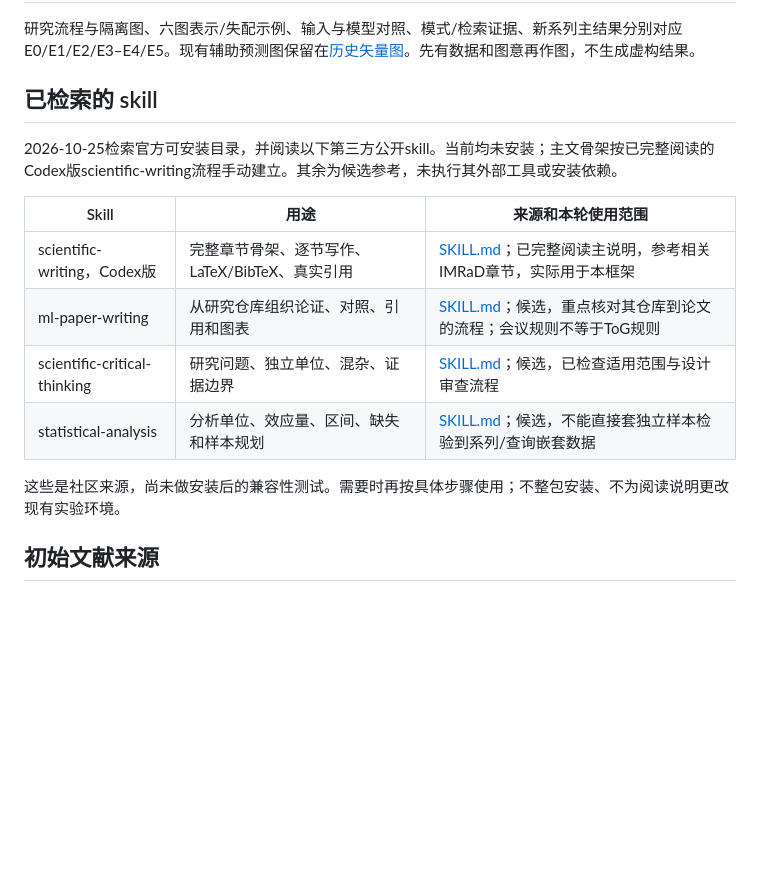
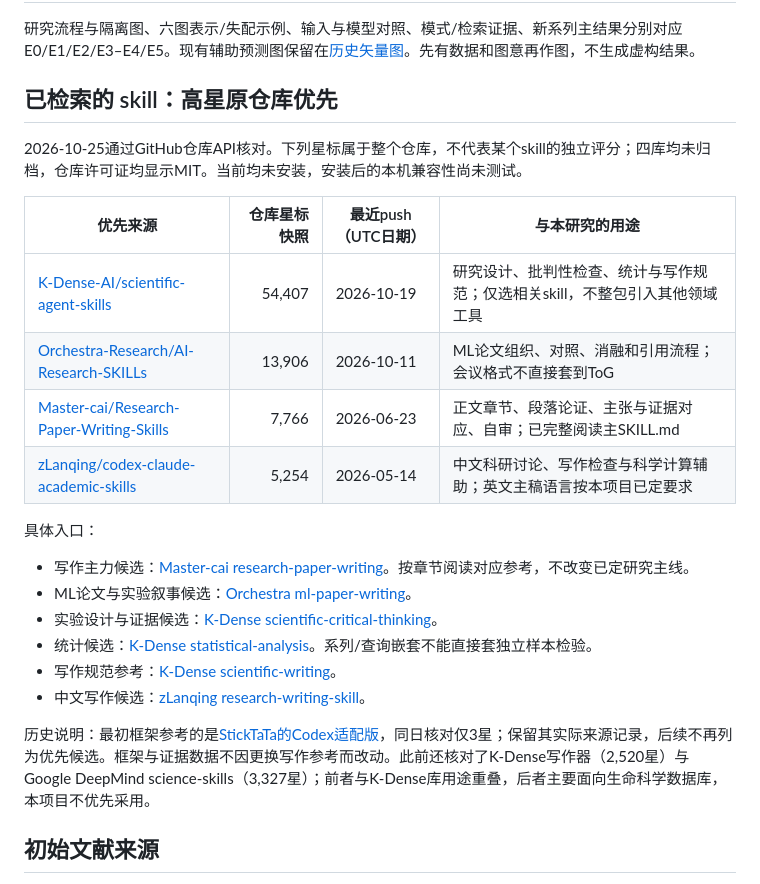
Before and after one commit to Zzz0zzZ0/CS2-coach-agent, a Markdown page: docs/paper/README.md, the part around the change. GitHub-like rendering; blank space fills up the shorter version.

Commit message:
Prioritize verified high-star research skill repositories

```diff
--- a/docs/paper/README.md
+++ b/docs/paper/README.md
@@ -45,18 +45,27 @@ E0：原研究来源/数值复核；E1：共同表示与有效性；E2：主模
 
 研究流程与隔离图、六图表示/失配示例、输入与模型对照、模式/检索证据、新系列主结果分别对应E0/E1/E2/E3–E4/E5。现有辅助预测图保留在[历史矢量图](../assets/ct_information_control_v17.svg)。先有数据和图意再作图，不生成虚构结果。
 
-## 已检索的 skill
+## 已检索的 skill：高星原仓库优先
 
-2026-10-25检索官方可安装目录，并阅读以下第三方公开skill。当前均未安装；主文骨架按已完整阅读的Codex版scientific-writing流程手动建立。其余为候选参考，未执行其外部工具或安装依赖。
+2026-10-25通过GitHub仓库API核对。下列星标属于整个仓库，不代表某个skill的独立评分；四库均未归档，仓库许可证均显示MIT。当前均未安装，安装后的本机兼容性尚未测试。
 
-| Skill | 用途 | 来源和本轮使用范围 |
-| --- | --- | --- |
-| scientific-writing，Codex版 | 完整章节骨架、逐节写作、LaTeX/BibTeX、真实引用 | [SKILL.md](https://github.com/StickTaTa/codex-scientific-writing-skill/blob/main/scientific-writing/SKILL.md)；已完整阅读主说明，参考相关IMRaD章节，实际用于本框架 |
-| ml-paper-writing | 从研究仓库组织论证、对照、引用和图表 | [SKILL.md](https://github.com/Orchestra-Research/AI-Research-SKILLs/blob/main/20-ml-paper-writing/ml-paper-writing/SKILL.md)；候选，重点核对其仓库到论文的流程；会议规则不等于ToG规则 |
-| scientific-critical-thinking | 研究问题、独立单位、混杂、证据边界 | [SKILL.md](https://github.com/K-Dense-AI/scientific-agent-skills/blob/main/skills/scientific-critical-thinking/SKILL.md)；候选，已检查适用范围与设计审查流程 |
-| statistical-analysis | 分析单位、效应量、区间、缺失和样本规划 | [SKILL.md](https://github.com/K-Dense-AI/scientific-agent-skills/blob/main/skills/statistical-analysis/SKILL.md)；候选，不能直接套独立样本检验到系列/查询嵌套数据 |
+| 优先来源 | 仓库星标快照 | 最近push（UTC日期） | 与本研究的用途 |
+| --- | ---: | --- | --- |
+| [K-Dense-AI/scientific-agent-skills](https://github.com/K-Dense-AI/scientific-agent-skills) | 54,407 | 2026-10-19 | 研究设计、批判性检查、统计与写作规范；仅选相关skill，不整包引入其他领域工具 |
+| [Orchestra-Research/AI-Research-SKILLs](https://github.com/Orchestra-Research/AI-Research-SKILLs) | 13,906 | 2026-10-11 | ML论文组织、对照、消融和引用流程；会议格式不直接套到ToG |
+| [Master-cai/Research-Paper-Writing-Skills](https://github.com/Master-cai/Research-Paper-Writing-Skills) | 7,766 | 2026-06-23 | 正文章节、段落论证、主张与证据对应、自审；已完整阅读主SKILL.md |
+| [zLanqing/codex-claude-academic-skills](https://github.com/zLanqing/codex-claude-academic-skills) | 5,254 | 2026-05-14 | 中文科研讨论、写作检查与科学计算辅助；英文主稿语言按本项目已定要求 |
 
-这些是社区来源，尚未做安装后的兼容性测试。需要时再按具体步骤使用；不整包安装、不为阅读说明更改现有实验环境。
+具体入口：
+
+- 写作主力候选：[Master-cai research-paper-writing](https://github.com/Master-cai/Research-Paper-Writing-Skills/blob/main/research-paper-writing/SKILL.md)。按章节阅读对应参考，不改变已定研究主线。
+- ML论文与实验叙事候选：[Orchestra ml-paper-writing](https://github.com/Orchestra-Research/AI-Research-SKILLs/blob/main/20-ml-paper-writing/ml-paper-writing/SKILL.md)。
+- 实验设计与证据候选：[K-Dense scientific-critical-thinking](https://github.com/K-Dense-AI/scientific-agent-skills/blob/main/skills/scientific-critical-thinking/SKILL.md)。
+- 统计候选：[K-Dense statistical-analysis](https://github.com/K-Dense-AI/scientific-agent-skills/blob/main/skills/statistical-analysis/SKILL.md)。系列/查询嵌套不能直接套独立样本检验。
+- 写作规范参考：[K-Dense scientific-writing](https://github.com/K-Dense-AI/scientific-agent-skills/blob/main/skills/scientific-writing/SKILL.md)。
+- 中文写作候选：[zLanqing research-writing-skill](https://github.com/zLanqing/codex-claude-academic-skills/blob/main/research-writing-skill/SKILL.md)。
+
+历史说明：最初框架参考的是[StickTaTa的Codex适配版](https://github.com/StickTaTa/codex-scientific-writing-skill/blob/main/scientific-writing/SKILL.md)，同日核对仅3星；保留其实际来源记录，后续不再列为优先候选。框架与证据数据不因更换写作参考而改动。此前还核对了K-Dense写作器（2,520星）与Google DeepMind science-skills（3,327星）；前者与K-Dense库用途重叠，后者主要面向生命科学数据库，本项目不优先采用。
 
 ## 初始文献来源
 
```
